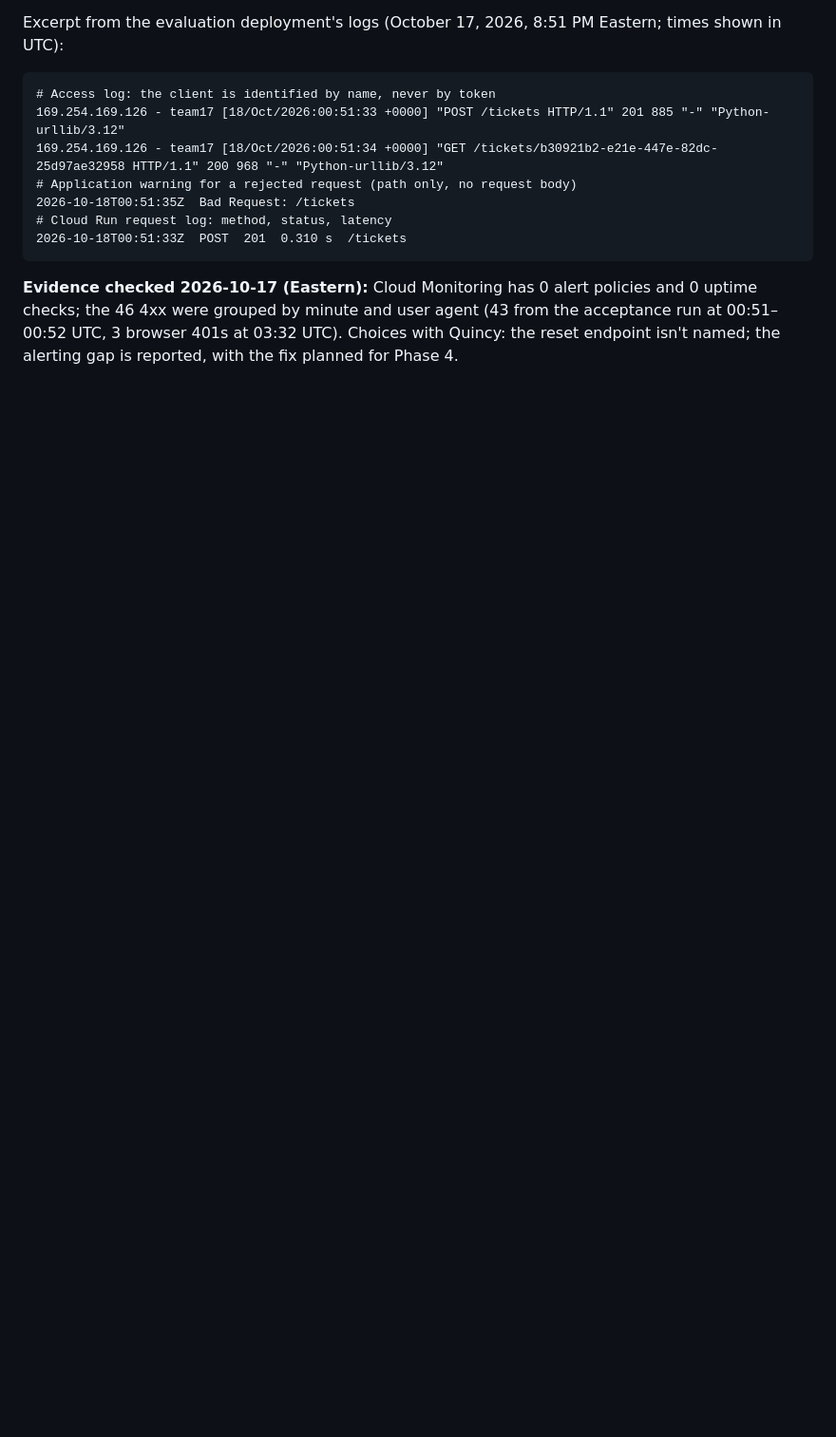
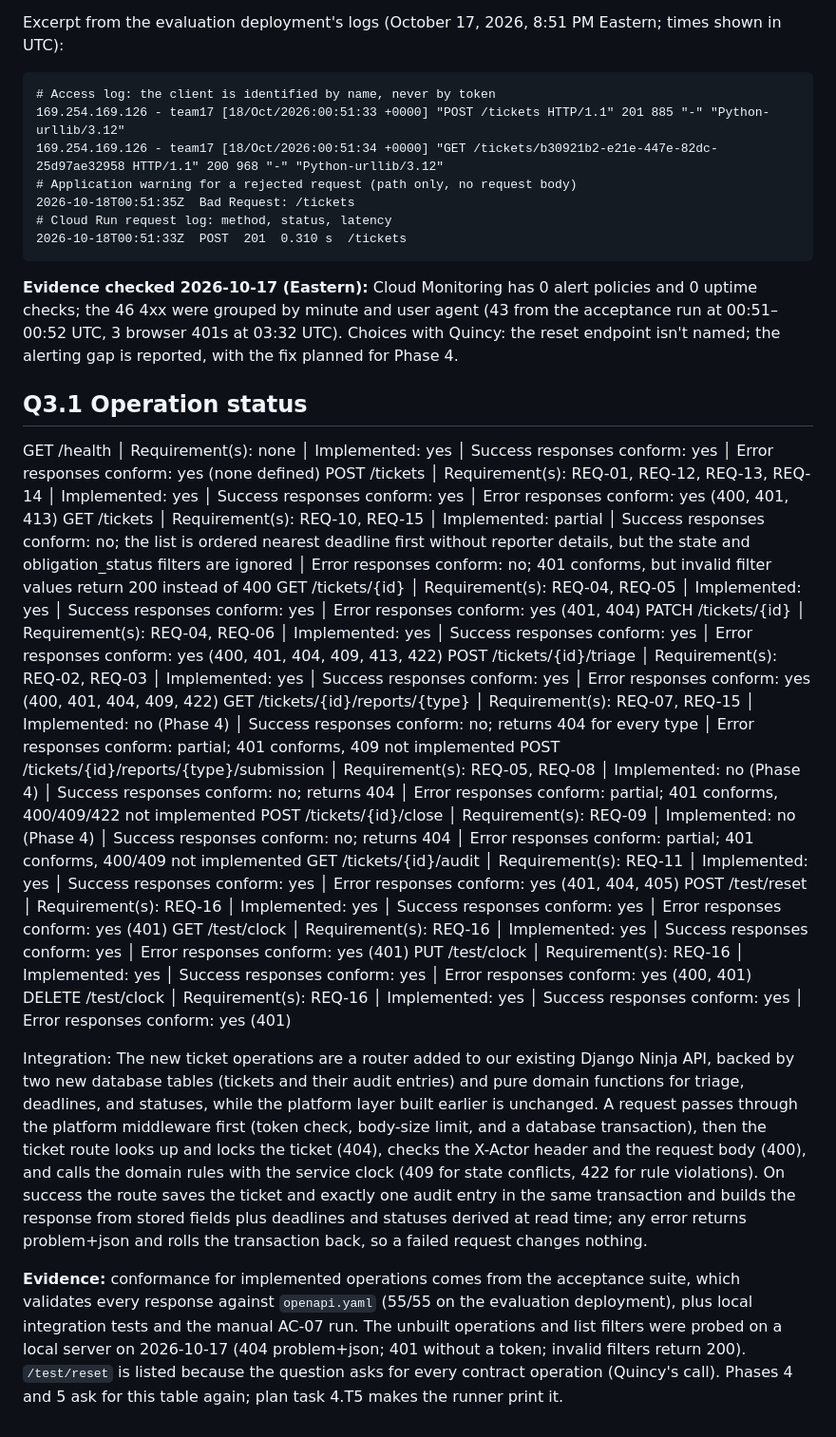
Before and after one commit to team17-ece30861/cra-service, a Markdown page: docs/reports/phase3.md, the part around the change. Shown at 95% size. Rendered like a GitHub page; blank space fills up the shorter version.

Commit message:
Save the Phase 3 report answer for Q3.1; add plan task 4.T5 to generate it (#40)
Co-authored-by: Claude Opus 5.5 <noreply@anthropic.com>

````diff
--- a/docs/reports/phase3.md
+++ b/docs/reports/phase3.md
@@ -63,3 +63,24 @@ Excerpt from the evaluation deployment's logs (October 17, 2026, 8:51 PM Eastern
 ```
 
 **Evidence checked 2026-10-17 (Eastern):** Cloud Monitoring has 0 alert policies and 0 uptime checks; the 46 4xx were grouped by minute and user agent (43 from the acceptance run at 00:51–00:52 UTC, 3 browser 401s at 03:32 UTC). Choices with Quincy: the reset endpoint isn't named; the alerting gap is reported, with the fix planned for Phase 4.
+
+## Q3.1 Operation status
+
+GET /health │ Requirement(s): none │ Implemented: yes │ Success responses conform: yes │ Error responses conform: yes (none defined)
+POST /tickets │ Requirement(s): REQ-01, REQ-12, REQ-13, REQ-14 │ Implemented: yes │ Success responses conform: yes │ Error responses conform: yes (400, 401, 413)
+GET /tickets │ Requirement(s): REQ-10, REQ-15 │ Implemented: partial │ Success responses conform: no; the list is ordered nearest deadline first without reporter details, but the state and obligation_status filters are ignored │ Error responses conform: no; 401 conforms, but invalid filter values return 200 instead of 400
+GET /tickets/{id} │ Requirement(s): REQ-04, REQ-05 │ Implemented: yes │ Success responses conform: yes │ Error responses conform: yes (401, 404)
+PATCH /tickets/{id} │ Requirement(s): REQ-04, REQ-06 │ Implemented: yes │ Success responses conform: yes │ Error responses conform: yes (400, 401, 404, 409, 413, 422)
+POST /tickets/{id}/triage │ Requirement(s): REQ-02, REQ-03 │ Implemented: yes │ Success responses conform: yes │ Error responses conform: yes (400, 401, 404, 409, 422)
+GET /tickets/{id}/reports/{type} │ Requirement(s): REQ-07, REQ-15 │ Implemented: no (Phase 4) │ Success responses conform: no; returns 404 for every type │ Error responses conform: partial; 401 conforms, 409 not implemented
+POST /tickets/{id}/reports/{type}/submission │ Requirement(s): REQ-05, REQ-08 │ Implemented: no (Phase 4) │ Success responses conform: no; returns 404 │ Error responses conform: partial; 401 conforms, 400/409/422 not implemented
+POST /tickets/{id}/close │ Requirement(s): REQ-09 │ Implemented: no (Phase 4) │ Success responses conform: no; returns 404 │ Error responses conform: partial; 401 conforms, 400/409 not implemented
+GET /tickets/{id}/audit │ Requirement(s): REQ-11 │ Implemented: yes │ Success responses conform: yes │ Error responses conform: yes (401, 404, 405)
+POST /test/reset │ Requirement(s): REQ-16 │ Implemented: yes │ Success responses conform: yes │ Error responses conform: yes (401)
+GET /test/clock │ Requirement(s): REQ-16 │ Implemented: yes │ Success responses conform: yes │ Error responses conform: yes (401)
+PUT /test/clock │ Requirement(s): REQ-16 │ Implemented: yes │ Success responses conform: yes │ Error responses conform: yes (400, 401)
+DELETE /test/clock │ Requirement(s): REQ-16 │ Implemented: yes │ Success responses conform: yes │ Error responses conform: yes (401)
+
+Integration: The new ticket operations are a router added to our existing Django Ninja API, backed by two new database tables (tickets and their audit entries) and pure domain functions for triage, deadlines, and statuses, while the platform layer built earlier is unchanged. A request passes through the platform middleware first (token check, body-size limit, and a database transaction), then the ticket route looks up and locks the ticket (404), checks the X-Actor header and the request body (400), and calls the domain rules with the service clock (409 for state conflicts, 422 for rule violations). On success the route saves the ticket and exactly one audit entry in the same transaction and builds the response from stored fields plus deadlines and statuses derived at read time; any error returns problem+json and rolls the transaction back, so a failed request changes nothing.
+
+**Evidence:** conformance for implemented operations comes from the acceptance suite, which validates every response against `openapi.yaml` (55/55 on the evaluation deployment), plus local integration tests and the manual AC-07 run. The unbuilt operations and list filters were probed on a local server on 2026-10-17 (404 problem+json; 401 without a token; invalid filters return 200). `/test/reset` is listed because the question asks for every contract operation (Quincy's call). Phases 4 and 5 ask for this table again; plan task 4.T5 makes the runner print it.
````
Also changed, not shown: docs/plan.md (+1 -0 lines).
